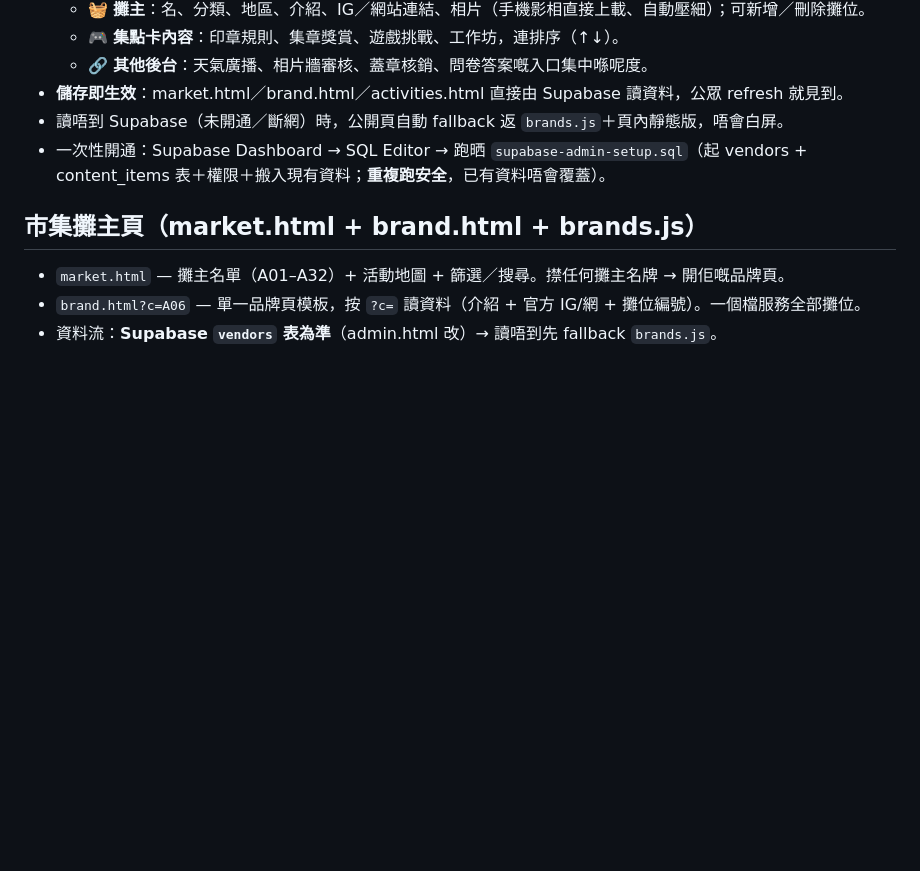
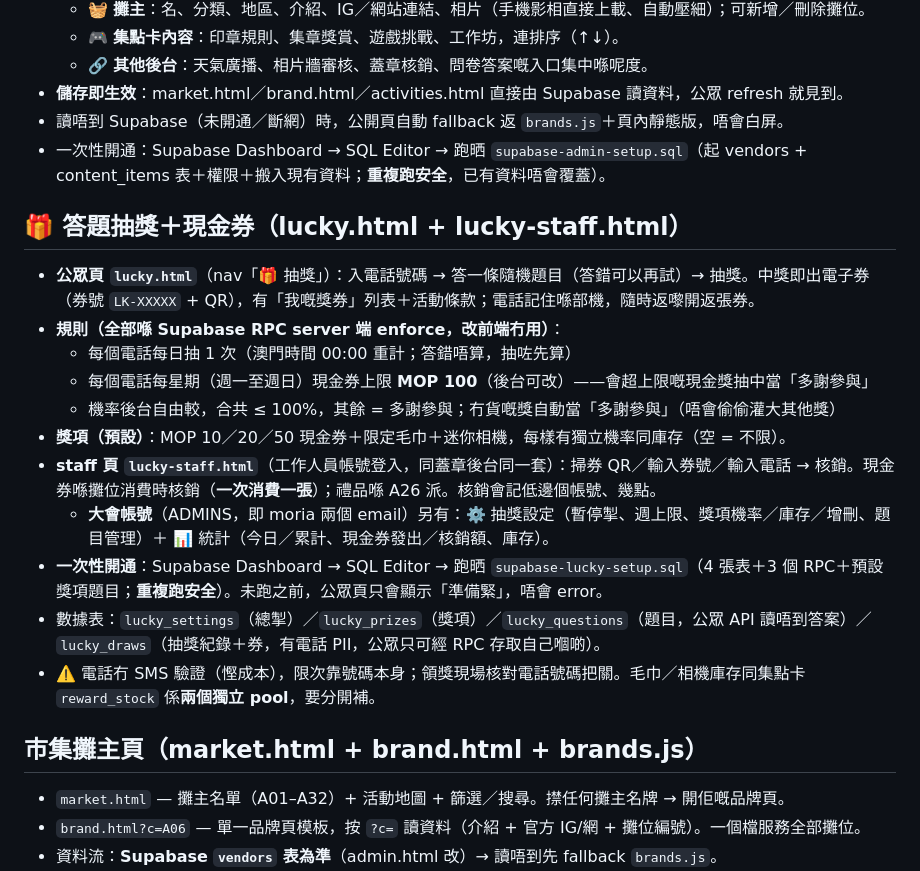
Before and after one commit to 315isteatime-coder/bol-weather-monitor, a Markdown page: README.md, the part around the change. Rendered like a GitHub page; blank space fills up the shorter version.

Commit message:
feat(lucky): 答題抽獎＋現金券核銷 — README.md
Co-Authored-By: Claude Fable 5 <noreply@anthropic.com>

```diff
--- a/README.md
+++ b/README.md
@@ -81,6 +81,19 @@ gh api --method PUT repos/315isteatime-coder/bol-weather-monitor/contents/index.
 - 讀唔到 Supabase（未開通／斷網）時，公開頁自動 fallback 返 `brands.js`＋頁內靜態版，唔會白屏。
 - 一次性開通：Supabase Dashboard → SQL Editor → 跑晒 `supabase-admin-setup.sql`（起 vendors + content_items 表＋權限＋搬入現有資料；**重複跑安全**，已有資料唔會覆蓋）。
 
+## 🎁 答題抽獎＋現金券（lucky.html + lucky-staff.html）
+- **公眾頁 `lucky.html`**（nav「🎁 抽獎」）：入電話號碼 → 答一條隨機題目（答錯可以再試）→ 抽獎。中獎即出電子券（券號 `LK-XXXXX` + QR），有「我嘅獎券」列表＋活動條款；電話記住喺部機，隨時返嚟開返張券。
+- **規則（全部喺 Supabase RPC server 端 enforce，改前端冇用）**：
+  - 每個電話每日抽 1 次（澳門時間 00:00 重計；答錯唔算，抽咗先算）
+  - 每個電話每星期（週一至週日）現金券上限 **MOP 100**（後台可改）——會超上限嘅現金獎抽中當「多謝參與」
+  - 機率後台自由較，合共 ≤ 100%，其餘 = 多謝參與；冇貨嘅獎自動當「多謝參與」（唔會偷偷灌大其他獎）
+- **獎項（預設）**：MOP 10／20／50 現金券＋限定毛巾＋迷你相機，每樣有獨立機率同庫存（空 = 不限）。
+- **staff 頁 `lucky-staff.html`**（工作人員帳號登入，同蓋章後台同一套）：掃券 QR／輸入券號／輸入電話 → 核銷。現金券喺攤位消費時核銷（**一次消費一張**）；禮品喺 A26 派。核銷會記低邊個帳號、幾點。
+  - **大會帳號**（ADMINS，即 moria 兩個 email）另有：⚙️ 抽獎設定（暫停掣、週上限、獎項機率／庫存／增刪、題目管理）＋ 📊 統計（今日／累計、現金券發出／核銷額、庫存）。
+- **一次性開通**：Supabase Dashboard → SQL Editor → 跑晒 `supabase-lucky-setup.sql`（4 張表＋3 個 RPC＋預設獎項題目；**重複跑安全**）。未跑之前，公眾頁只會顯示「準備緊」，唔會 error。
+- 數據表：`lucky_settings`（總掣）／`lucky_prizes`（獎項）／`lucky_questions`（題目，公眾 API 讀唔到答案）／`lucky_draws`（抽獎紀錄＋券，有電話 PII，公眾只可經 RPC 存取自己嗰啲）。
+- ⚠️ 電話冇 SMS 驗證（慳成本），限次靠號碼本身；領獎現場核對電話號碼把關。毛巾／相機庫存同集點卡 `reward_stock` 係**兩個獨立 pool**，要分開補。
+
 ## 市集攤主頁（market.html + brand.html + brands.js）
 - `market.html` — 攤主名單（A01–A32）+ 活動地圖 + 篩選／搜尋。㩒任何攤主名牌 → 開佢嘅品牌頁。
 - `brand.html?c=A06` — 單一品牌頁模板，按 `?c=` 讀資料（介紹 + 官方 IG/網 + 攤位編號）。一個檔服務全部攤位。
```
